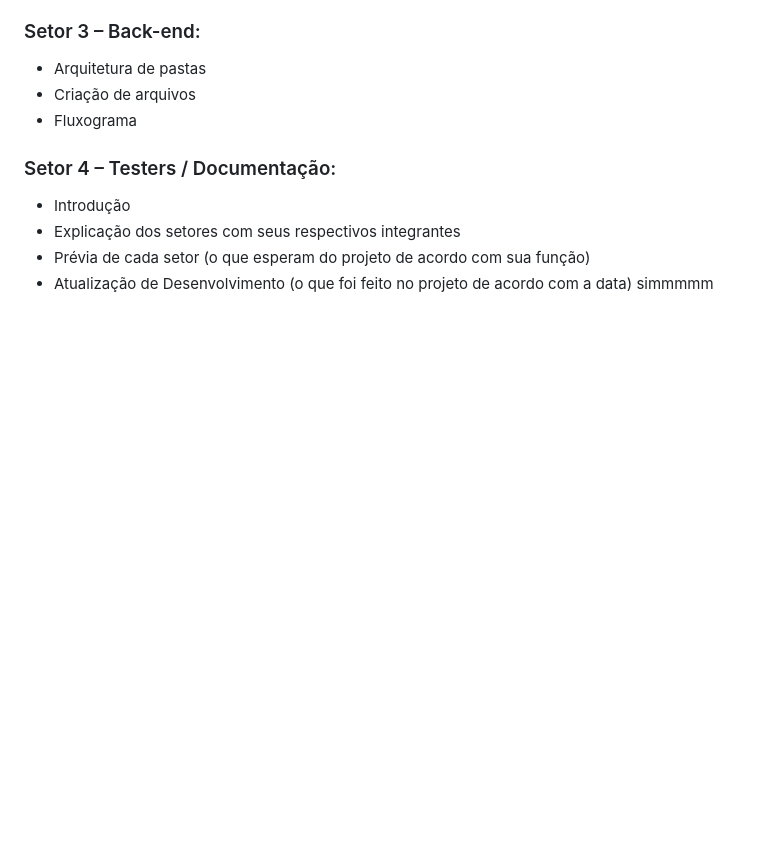
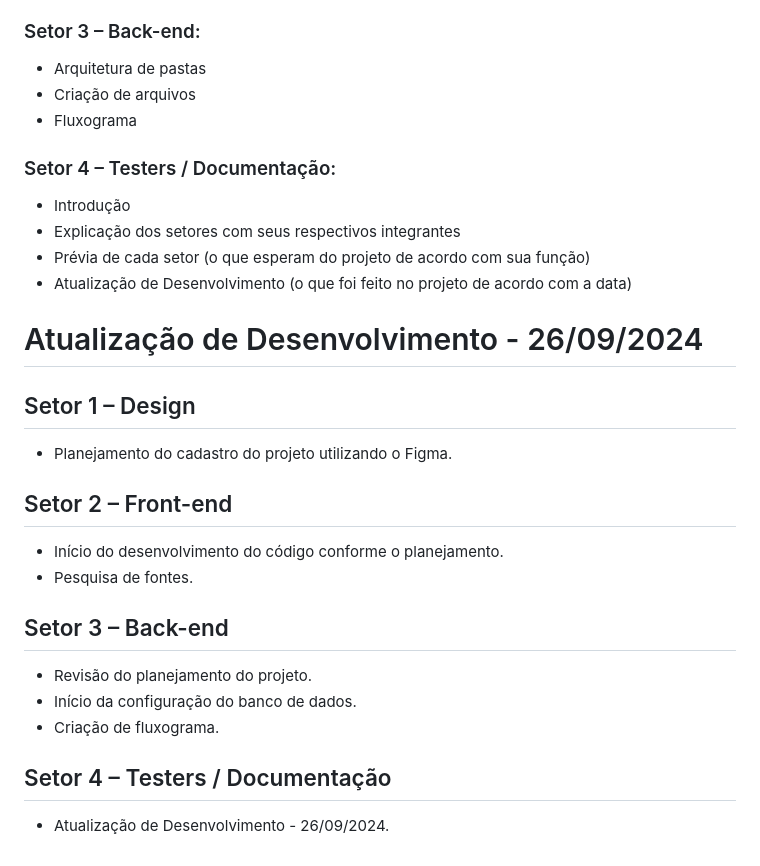
Before and after one commit to LipeOS/E-commerce, a Markdown page: README.md, the part around the change. GitHub-like rendering; blank space fills up the shorter version.

Commit message:
Update README
atualização da documentação

```diff
--- a/README.md
+++ b/README.md
@@ -76,4 +76,20 @@ O objetivo deste projeto é criar um Sistema Empresarial de E-commerce completo
 - Explicação dos setores com seus respectivos integrantes
 - Prévia de cada setor (o que esperam do projeto de acordo com sua função)
 - Atualização de Desenvolvimento (o que foi feito no projeto de acordo com a data)
-simmmmm
+
+# Atualização de Desenvolvimento - 26/09/2024
+
+## Setor 1 – Design
+- Planejamento do cadastro do projeto utilizando o Figma.
+
+## Setor 2 – Front-end
+- Início do desenvolvimento do código conforme o planejamento.
+- Pesquisa de fontes.
+
+## Setor 3 – Back-end
+- Revisão do planejamento do projeto.
+- Início da configuração do banco de dados.
+- Criação de fluxograma.
+
+## Setor 4 – Testers / Documentação
+- Atualização de Desenvolvimento - 26/09/2024.
```
